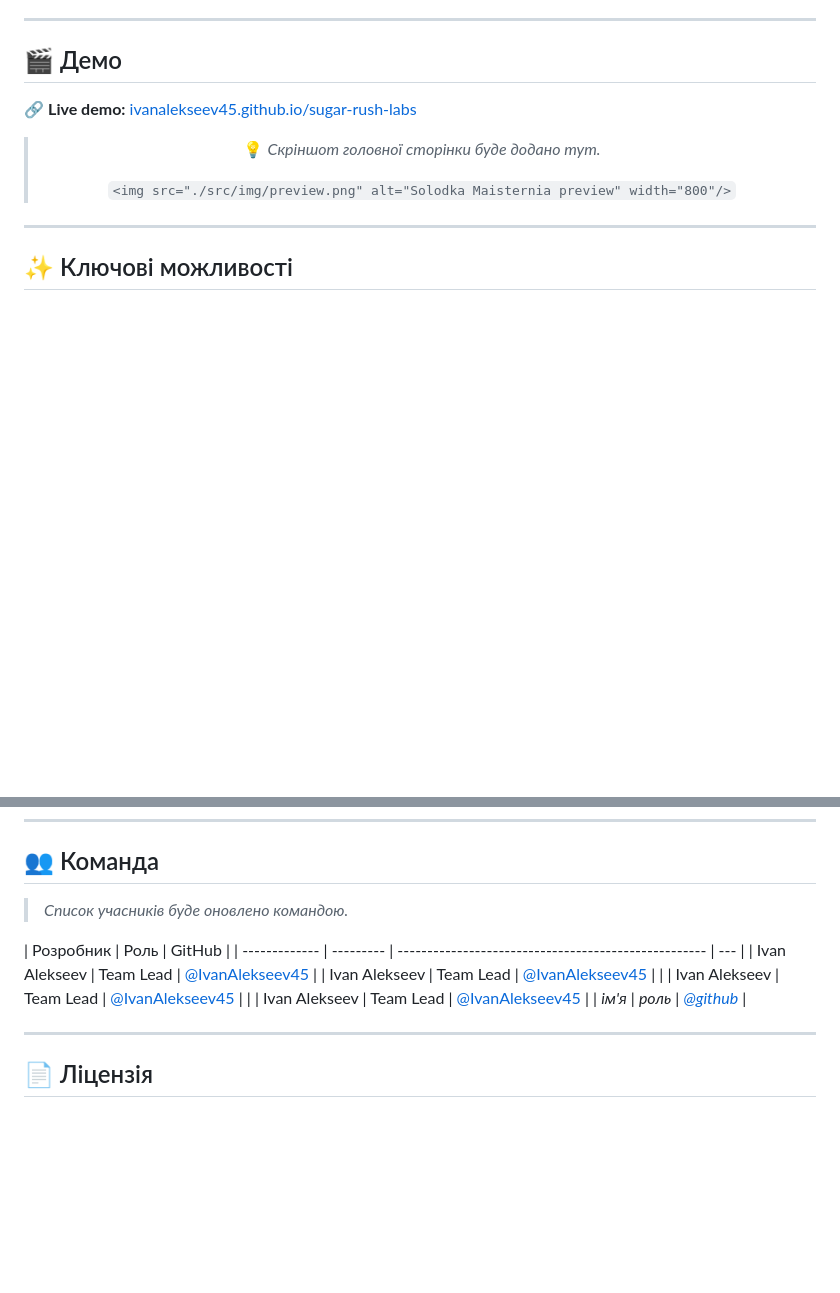
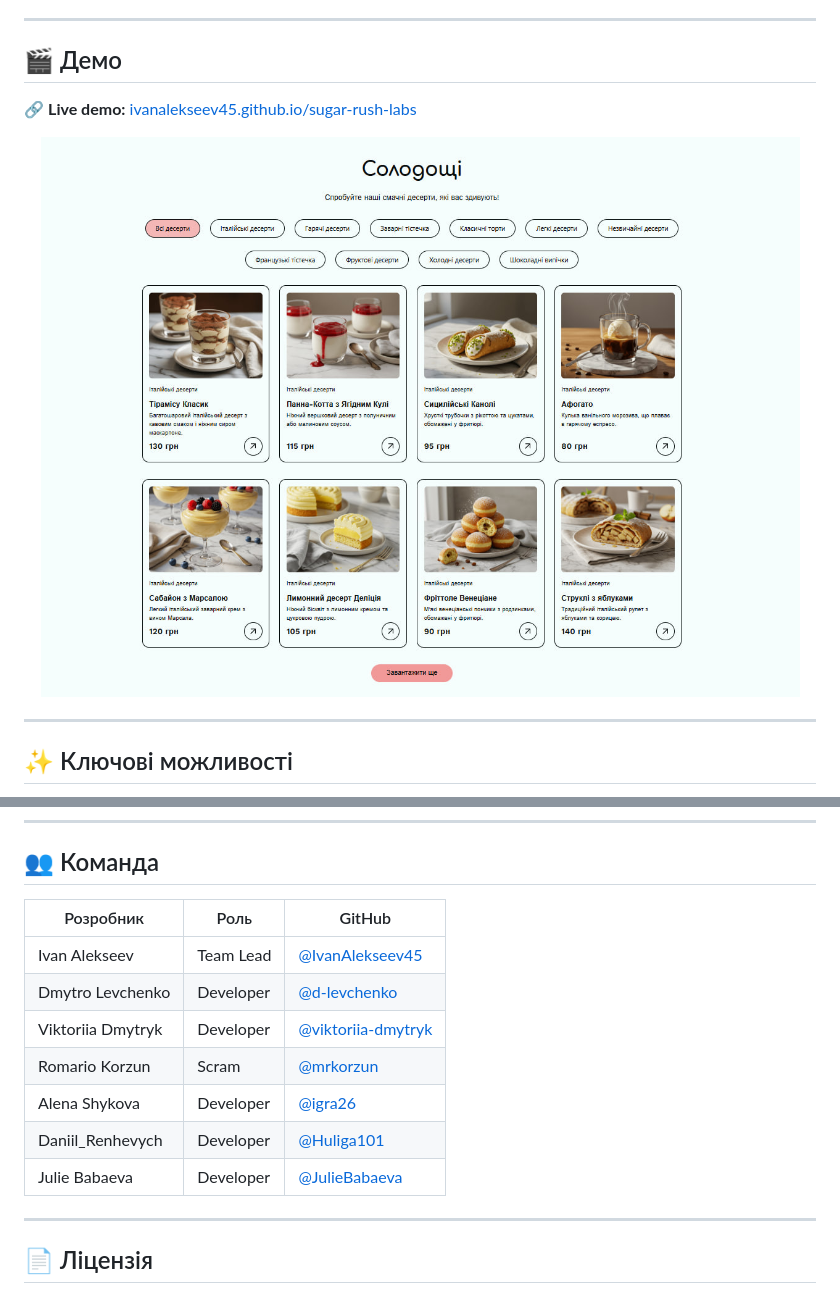
Before and after one commit to GoitStudentsWorks/BC80_js_IvanAlekseev45, a Markdown page: README.md, 2 parts joined by grey strips. GitHub-like rendering; pictures changed too: src/img/preview.png (added); blank space fills up the shorter version.

Commit message:
Refactor code structure for improved readability and maintainability

```diff
--- a/README.md
+++ b/README.md
@@ -57,9 +57,7 @@
 
 <div align="center">
 
-> 💡 _Скріншот головної сторінки буде додано тут._
->
-> `<img src="./src/img/preview.png" alt="Solodka Maisternia preview" width="800"/>`
+<img src="/src/img/preview.png" alt="Solodka Maisternia preview" width="800"/>
 
 </div>
 
@@ -257,15 +255,15 @@ Workflow знаходиться у файлі `.github/workflows/`.
 
 ## 👥 Команда
 
-> _Список учасників буде оновлено командою._
-
-| Розробник     | Роль      | GitHub                                               |
-| ------------- | --------- | ---------------------------------------------------- | --- |
-| Ivan Alekseev | Team Lead | [@IvanAlekseev45](https://github.com/IvanAlekseev45) |
-| Ivan Alekseev | Team Lead | [@IvanAlekseev45](https://github.com/IvanAlekseev45) |     |
-| Ivan Alekseev | Team Lead | [@IvanAlekseev45](https://github.com/IvanAlekseev45) |     |
-| Ivan Alekseev | Team Lead | [@IvanAlekseev45](https://github.com/IvanAlekseev45) |
-| _ім'я_        | _роль_    | [_@github_](#)                                       |
+| Розробник         | Роль      | GitHub                                                     |
+| ----------------- | --------- | ---------------------------------------------------------- |
+| Ivan Alekseev     | Team Lead | [@IvanAlekseev45](https://github.com/IvanAlekseev45)       |
+| Dmytro Levchenko  | Developer | [@d-levchenko](https://github.com/d-levchenko)             |
+| Viktoriia Dmytryk | Developer | [@viktoriia-dmytryk](https://github.com/viktoriia-dmytryk) |
+| Romario Korzun    | Scram     | [@mrkorzun](https://github.com/mrkorzun)                   |
+| Alena Shykova     | Developer | [@igra26](https://github.com/Tigra26)                      |
+| Daniil_Renhevych  | Developer | [@Huliga101](https://github.com/Huliga101)                 |
+| Julie Babaeva     | Developer | [@JulieBabaeva](https://github.com/JulieBabaeva)           |
 
 ---
 
```
